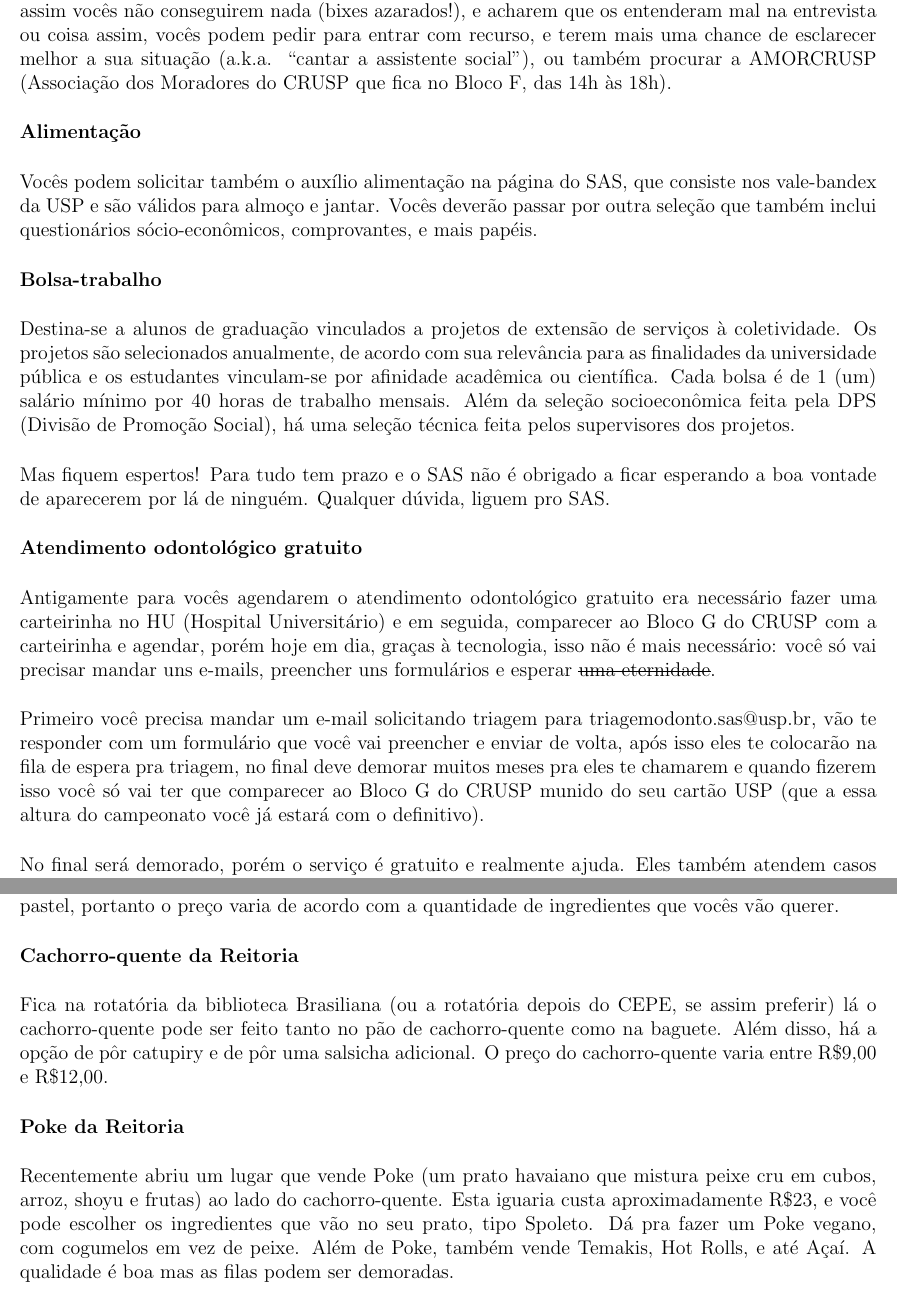
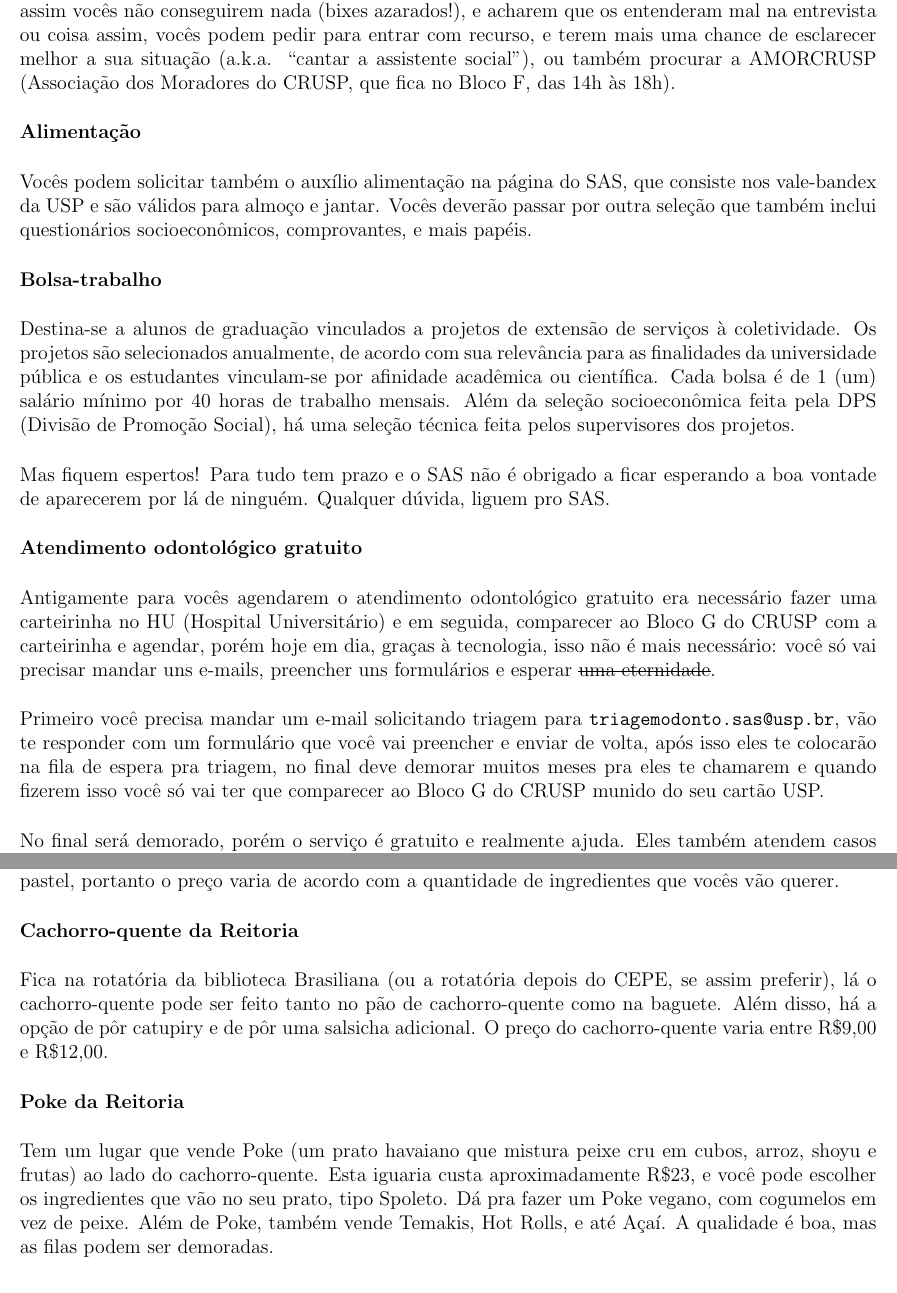
Before and after one commit to Kazuo256/guiadobixo, a LaTeX document (src/GuiaDoBixo.tex, which reads src/sobre_a_usp.tex): two parts of pages 65 and 69 of 100, joined at a grey line, cut so that both start at the same text. Compiled offline with pdfLaTeX.

Commit message:
revisão Sobre a USP
ortografia;
url;
carteirinha/carteirinha provisória -> e-card;
update preço cookie da física

```diff
--- a/src/sobre_a_usp.tex
+++ b/src/sobre_a_usp.tex
@@ -119,13 +119,13 @@ ficar sem essa chance. Se mesmo assim vocês não conseguirem nada (bixes azarad
 e acharem que os entenderam mal na entrevista ou coisa assim, vocês podem pedir para
 entrar com recurso, e terem mais uma chance de esclarecer melhor a sua situação
 (a.k.a. “cantar a assistente social”), ou também procurar a
-AMORCRUSP (Associação dos Moradores do CRUSP que fica no Bloco F, das 14h às 18h).
+AMORCRUSP (Associação dos Moradores do CRUSP, que fica no Bloco F, das 14h às 18h).
 
 {\bf Alimentação}
 
 Vocês podem solicitar também o auxílio alimentação na página do SAS, que
 consiste nos vale-bandex da USP e são válidos para almoço e jantar. Vocês deverão
-passar por outra seleção que também inclui questionários sócio-econômicos,
+passar por outra seleção que também inclui questionários socioeconômicos,
 comprovantes, e mais papéis.
 
 {\bf Bolsa-trabalho}
@@ -149,11 +149,11 @@ do CRUSP com a carteirinha e agendar, porém hoje em dia, graças à tecnologia,
 isso não é mais necessário: você só vai precisar mandar uns e-mails, preencher uns
 formulários e esperar \sout{uma eternidade}.
 
-Primeiro você precisa mandar um e-mail solicitando triagem para triagemodonto.sas@usp.br,
+Primeiro você precisa mandar um e-mail solicitando triagem para \url{triagemodonto.sas@usp.br},
 vão te responder com um formulário que você vai preencher e enviar de volta, após isso eles
 te colocarão na fila de espera pra triagem, no final deve demorar muitos meses pra
 eles te chamarem e quando fizerem isso você só vai ter que comparecer ao Bloco G do CRUSP
-munido do seu cartão USP (que a essa altura do campeonato você já estará com o definitivo).
+munido do seu cartão USP.
 
 No final será demorado, porém o serviço é gratuito e realmente ajuda. Eles também atendem casos
 de emergência como por exemplo dor de dente, algum dente quebrado ou qualquer outra situação
@@ -337,14 +338,19 @@ vocês vão querer.
 
 {\bf Cachorro-quente da Reitoria}
 
-Fica na rotatória da biblioteca Brasiliana (ou a rotatória depois do CEPE, se assim preferir)
+Fica na rotatória da biblioteca Brasiliana (ou a rotatória depois do CEPE, se assim preferir),
 lá o cachorro-quente pode ser feito tanto no pão de cachorro-quente como na baguete. Além disso,
 há a opção de pôr catupiry e de pôr uma salsicha adicional. O preço do cachorro-quente varia
 entre R\$9,00 e R\$12,00.
 
 {\bf Poke da Reitoria}
 
-Recentemente abriu um lugar que vende Poke (um prato havaiano que mistura peixe cru em cubos, arroz, shoyu e frutas) ao lado do cachorro-quente. Esta iguaria custa aproximadamente R\$23, e você pode escolher os ingredientes que vão no seu prato, tipo Spoleto. Dá pra fazer um Poke vegano, com cogumelos em vez de peixe. Além de Poke, também vende Temakis, Hot Rolls, e até Açaí. A qualidade é boa mas as filas podem ser demoradas.
+Tem um lugar que vende Poke (um prato havaiano que mistura peixe cru em cubos,
+arroz, shoyu e frutas) ao lado do cachorro-quente. Esta iguaria custa
+aproximadamente R\$23, e você pode escolher os ingredientes que vão no seu prato,
+tipo Spoleto. Dá pra fazer um Poke vegano, com cogumelos em vez de peixe. Além de
+Poke, também vende Temakis, Hot Rolls, e até Açaí. A qualidade é boa, mas as filas
+podem ser demoradas.
 
 {\bf Pastel do IEE}
 
```
Also changed, not shown: src/sobre_a_usp.tex (19 more changed lines).
